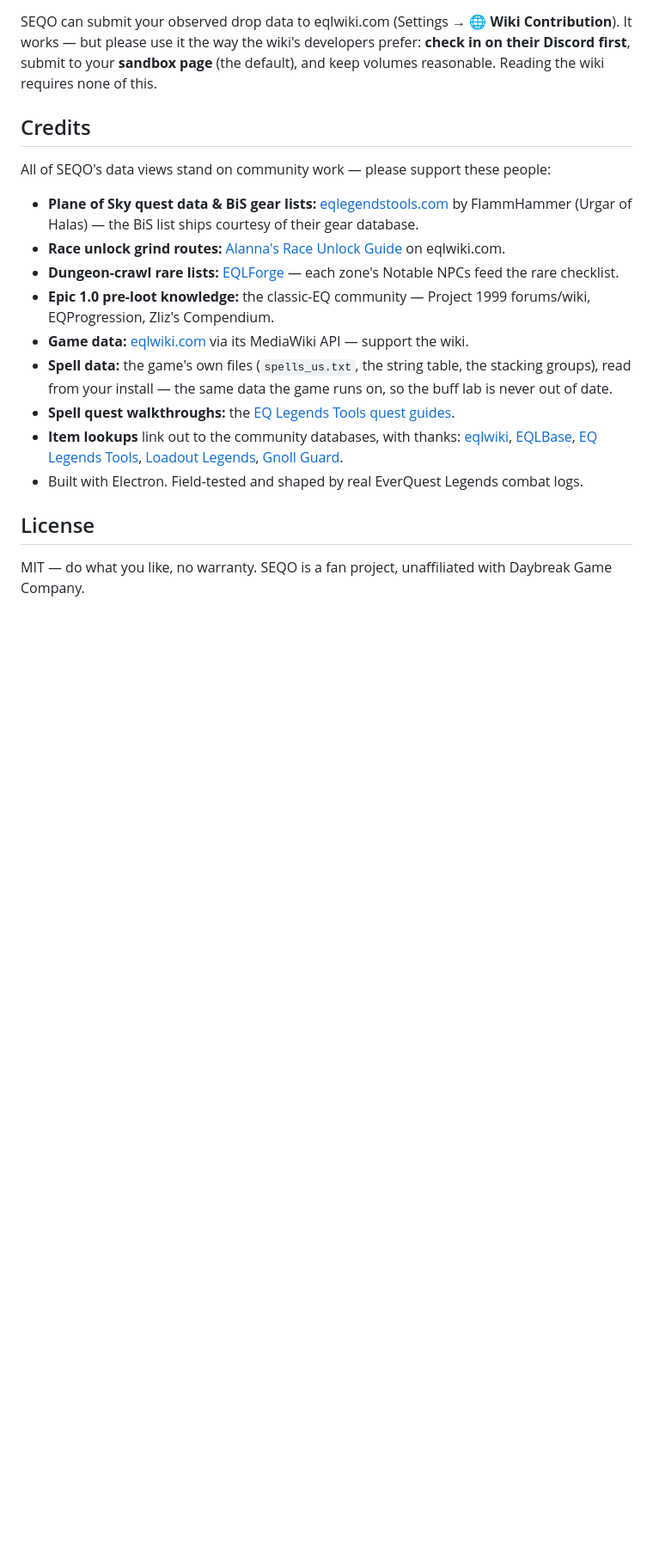
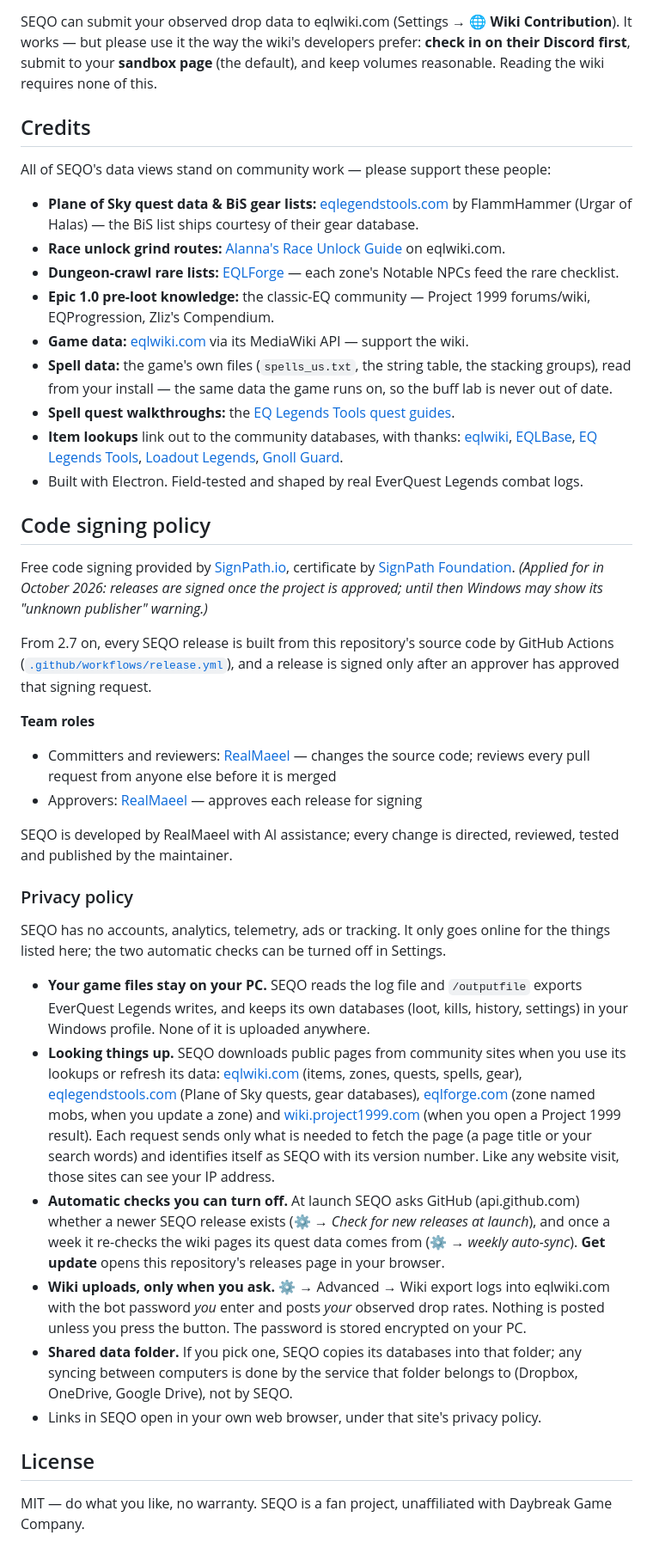
Before and after one commit to RealMaeel/seqo, a Markdown page: README.md, the part around the change. Shown at 86% size. GitHub-like rendering; blank space fills up the shorter version.

Commit message:
README: Code signing policy + Privacy policy (SignPath Foundation application)
Co-Authored-By: Claude Opus 5.5 <noreply@anthropic.com>
Claude-Session: https://claude.ai/code/session_01NjauoezH7D4bdLmFpNnzjr

```diff
--- a/README.md
+++ b/README.md
@@ -363,6 +363,30 @@ All of SEQO's data views stand on community work — please support these people
 - **Item lookups** link out to the community databases, with thanks: [eqlwiki](https://eqlwiki.com/), [EQLBase](https://eqlbase.com/), [EQ Legends Tools](https://eqlegendstools.com/), [Loadout Legends](https://www.loadoutlegends.com/), [Gnoll Guard](https://www.gnollguard.com/).
 - Built with Electron. Field-tested and shaped by real EverQuest Legends combat logs.
 
+## Code signing policy
+
+Free code signing provided by [SignPath.io](https://about.signpath.io/), certificate by [SignPath Foundation](https://signpath.org/). *(Applied for in October 2026: releases are signed once the project is approved; until then Windows may show its "unknown publisher" warning.)*
+
+From 2.7 on, every SEQO release is built from this repository's source code by GitHub Actions ([`.github/workflows/release.yml`](.github/workflows/release.yml)), and a release is signed only after an approver has approved that signing request.
+
+**Team roles**
+
+- Committers and reviewers: [RealMaeel](https://github.com/RealMaeel) — changes the source code; reviews every pull request from anyone else before it is merged
+- Approvers: [RealMaeel](https://github.com/RealMaeel) — approves each release for signing
+
+SEQO is developed by RealMaeel with AI assistance; every change is directed, reviewed, tested and published by the maintainer.
+
+### Privacy policy
+
+SEQO has no accounts, analytics, telemetry, ads or tracking. It only goes online for the things listed here; the two automatic checks can be turned off in Settings.
+
+- **Your game files stay on your PC.** SEQO reads the log file and `/outputfile` exports EverQuest Legends writes, and keeps its own databases (loot, kills, history, settings) in your Windows profile. None of it is uploaded anywhere.
+- **Looking things up.** SEQO downloads public pages from community sites when you use its lookups or refresh its data: [eqlwiki.com](https://eqlwiki.com) (items, zones, quests, spells, gear), [eqlegendstools.com](https://eqlegendstools.com) (Plane of Sky quests, gear databases), [eqlforge.com](https://eqlforge.com) (zone named mobs, when you update a zone) and [wiki.project1999.com](https://wiki.project1999.com) (when you open a Project 1999 result). Each request sends only what is needed to fetch the page (a page title or your search words) and identifies itself as SEQO with its version number. Like any website visit, those sites can see your IP address.
+- **Automatic checks you can turn off.** At launch SEQO asks GitHub (api.github.com) whether a newer SEQO release exists (⚙ → *Check for new releases at launch*), and once a week it re-checks the wiki pages its quest data comes from (⚙ → *weekly auto-sync*). **Get update** opens this repository's releases page in your browser.
+- **Wiki uploads, only when you ask.** ⚙ → Advanced → Wiki export logs into eqlwiki.com with the bot password *you* enter and posts *your* observed drop rates. Nothing is posted unless you press the button. The password is stored encrypted on your PC.
+- **Shared data folder.** If you pick one, SEQO copies its databases into that folder; any syncing between computers is done by the service that folder belongs to (Dropbox, OneDrive, Google Drive), not by SEQO.
+- Links in SEQO open in your own web browser, under that site's privacy policy.
+
 ## License
 
 MIT — do what you like, no warranty. SEQO is a fan project, unaffiliated with Daybreak Game Company.
```
